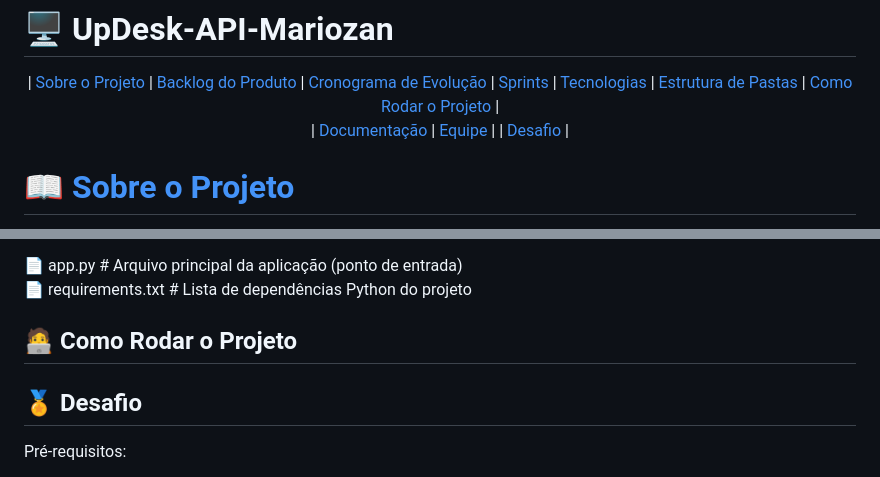
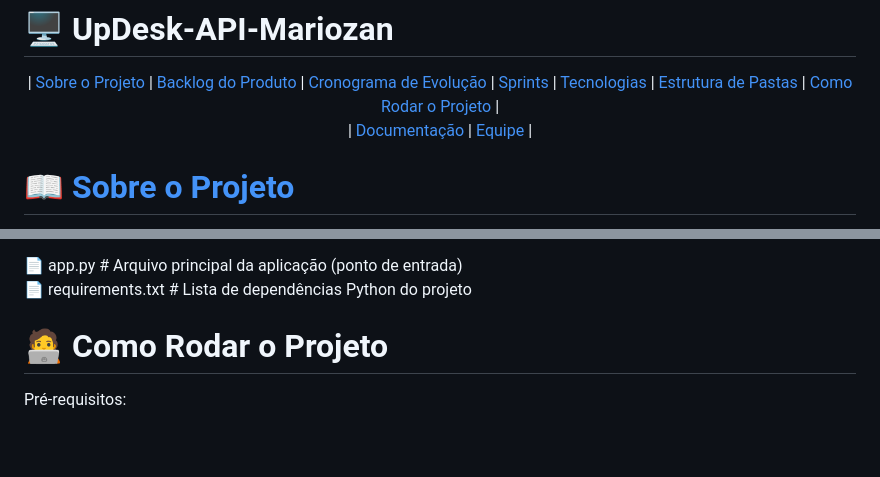
Before and after one commit to MariozanJr/UpDesk-API-Mariozan, a Markdown page: README.md, 2 parts joined by grey strips. GitHub-like rendering; blank space fills up the shorter version.

```diff
--- a/README.md
+++ b/README.md
@@ -9,7 +9,6 @@
   <a href="#como-rodar-o-projeto">Como Rodar o Projeto</a> |
    <br> | <a href="#documentacao">Documentação</a> |
   <a href="#equipe">Equipe</a> |
-  | <a href ="#desafio"> Desafio</a>  |
 </p>
 
 
@@ -81,8 +80,7 @@ Os protótipos do UpDesk foram desenvolvidos no Figma, contendo todas as telas d
 
 
 
-## 🧑‍💻 Como Rodar o Projeto <a id="como-rodar-o-projeto"></a>
-## 🏅 Desafio <a id="desafio"></a>
+# 🧑‍💻 Como Rodar o Projeto <a id="como-rodar-o-projeto"></a>
 Pré-requisitos:
 - Python 3.x
 - Pip
```
